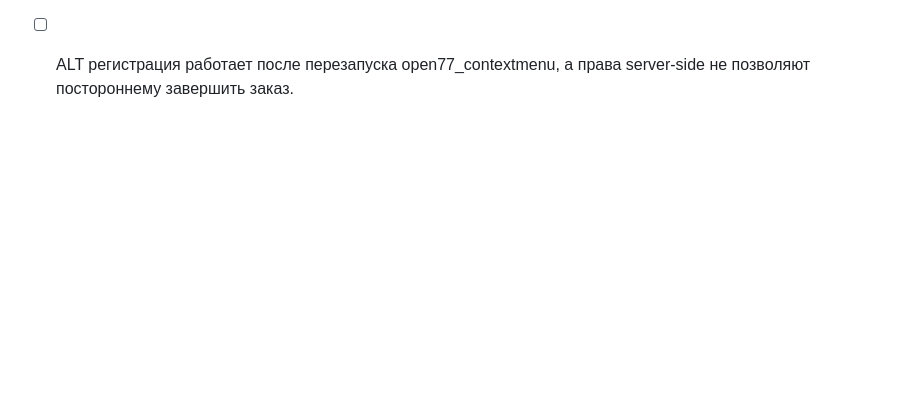
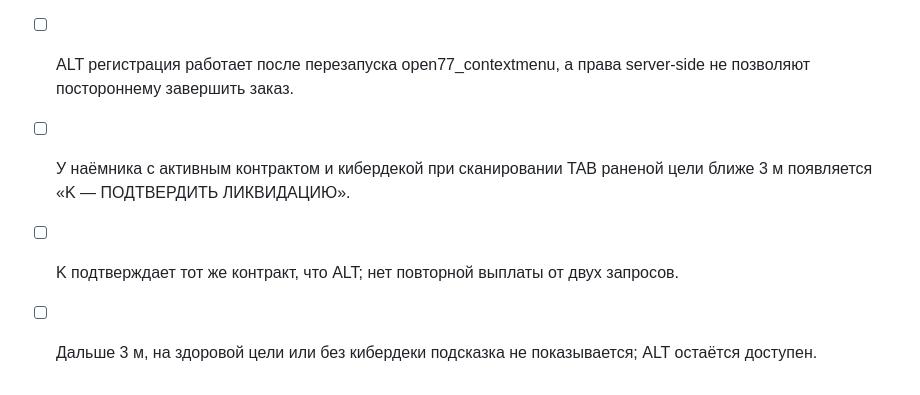
Before and after one commit to foozys/open77-rp, a Markdown page: TESTING-2P.md, the part around the change. Drawn GitHub-style; blank space fills up the shorter version.

Commit message:
docs: Kiroshi K-key contract confirmation while retaining ALT

```diff
--- a/TESTING-2P.md
+++ b/TESTING-2P.md
@@ -286,3 +286,7 @@
 
 - [ ] ALT на раненой цели: пункт «Подтвердить ликвидацию» появляется после полного restart/refresh и переподключения; при этом проверка Kiroshi остаётся только в TAB.
 - [ ] ALT регистрация работает после перезапуска open77_contextmenu, а права server-side не позволяют постороннему завершить заказ.
+
+- [ ] У наёмника с активным контрактом и кибердекой при сканировании TAB раненой цели ближе 3 м появляется «K — ПОДТВЕРДИТЬ ЛИКВИДАЦИЮ».
+- [ ] K подтверждает тот же контракт, что ALT; нет повторной выплаты от двух запросов.
+- [ ] Дальше 3 м, на здоровой цели или без кибердеки подсказка не показывается; ALT остаётся доступен.
```
